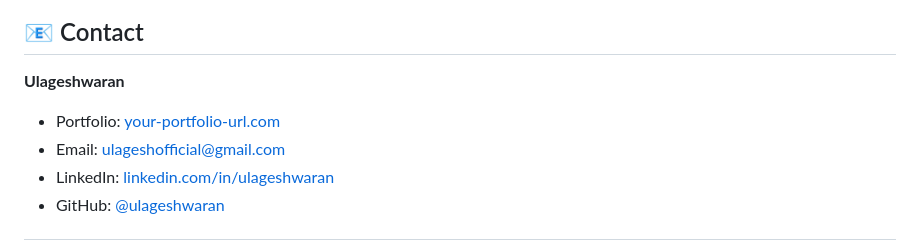
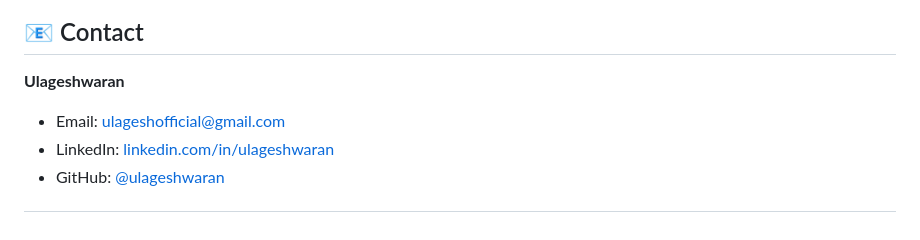
Before and after one commit to ulageshwaran/Ulageshwaran-Portfolio, a Markdown page: readme.md, the part around the change. GitHub-like rendering.

```diff
--- a/readme.md
+++ b/readme.md
@@ -166,7 +166,6 @@ While this is a personal portfolio, I'm open to suggestions! If you have ideas f
 
 **Ulageshwaran**
 
-- Portfolio: [your-portfolio-url.com](https://your-portfolio-url.com)
 - Email: ulageshofficial@gmail.com
 - LinkedIn: [linkedin.com/in/ulageshwaran](https://linkedin.com/in/ulageshwaran)
 - GitHub: [@ulageshwaran](https://github.com/ulageshwaran)
```
